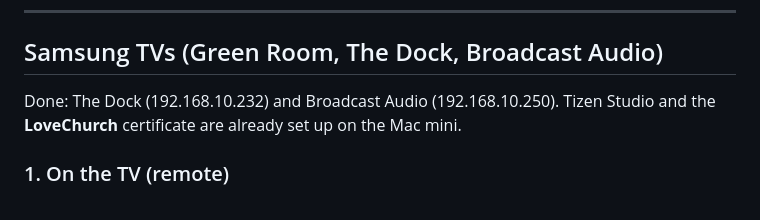
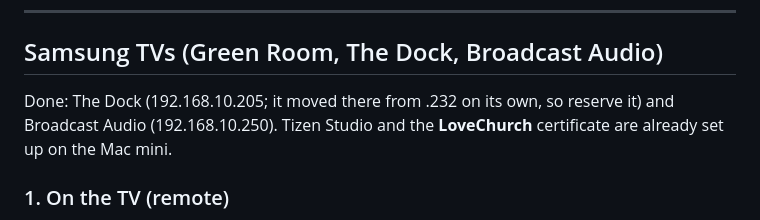
Before and after one commit to jozefkuehn-oss/Love_Church_Production_Displays, a Markdown page: docs/TV-SETUP.md, the part around the change. Drawn GitHub-style.

```diff
--- a/docs/TV-SETUP.md
+++ b/docs/TV-SETUP.md
@@ -42,7 +42,7 @@ invisibly. If a Homebrew ffmpeg is installed, the app uses that instead.
 
 ## Samsung TVs (Green Room, The Dock, Broadcast Audio)
 
-Done: The Dock (192.168.10.232) and Broadcast Audio (192.168.10.250). Tizen Studio and
+Done: The Dock (192.168.10.205; it moved there from .232 on its own, so reserve it) and Broadcast Audio (192.168.10.250). Tizen Studio and
 the **LoveChurch** certificate are already set up on the Mac mini.
 
 ### 1. On the TV (remote)
```
Also changed, not shown: CLAUDE.md (+1 -1 lines).
